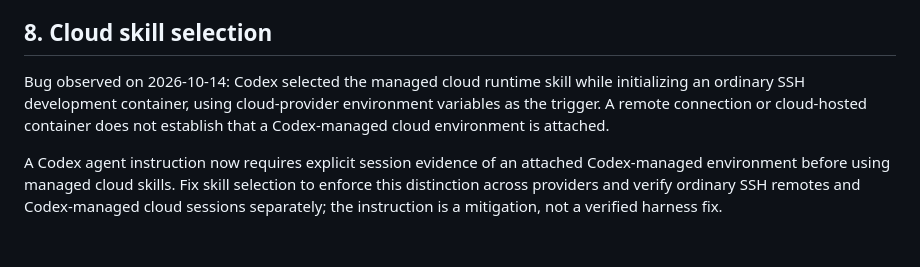
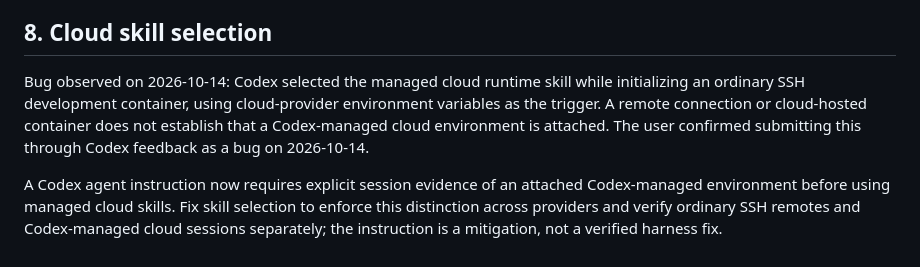
Before and after one commit to junaga/debian, a Markdown page: BACKLOG.md, the part around the change. Rendered like a GitHub page.

Commit message:
Record Codex bug submission and mitigation lifecycle
Record the user-confirmed Codex feedback submission for cloud skill selection. Tie rule 94 to backlog item 8 so the temporary instruction can be removed when the underlying bug is resolved.

Co-authored-by: Codex gpt-6 <codex@openai.com>

```diff
--- a/BACKLOG.md
+++ b/BACKLOG.md
@@ -202,6 +202,6 @@ ability to reconnect and create new work items on demand.
 
 ## 8. Cloud skill selection
 
-Bug observed on 2026-10-14: Codex selected the managed cloud runtime skill while initializing an ordinary SSH development container, using cloud-provider environment variables as the trigger. A remote connection or cloud-hosted container does not establish that a Codex-managed cloud environment is attached.
+Bug observed on 2026-10-14: Codex selected the managed cloud runtime skill while initializing an ordinary SSH development container, using cloud-provider environment variables as the trigger. A remote connection or cloud-hosted container does not establish that a Codex-managed cloud environment is attached. The user confirmed submitting this through Codex feedback as a bug on 2026-10-14.
 
 A Codex agent instruction now requires explicit session evidence of an attached Codex-managed environment before using managed cloud skills. Fix skill selection to enforce this distinction across providers and verify ordinary SSH remotes and Codex-managed cloud sessions separately; the instruction is a mitigation, not a verified harness fix.
```
Also changed, not shown: 1 other file.
